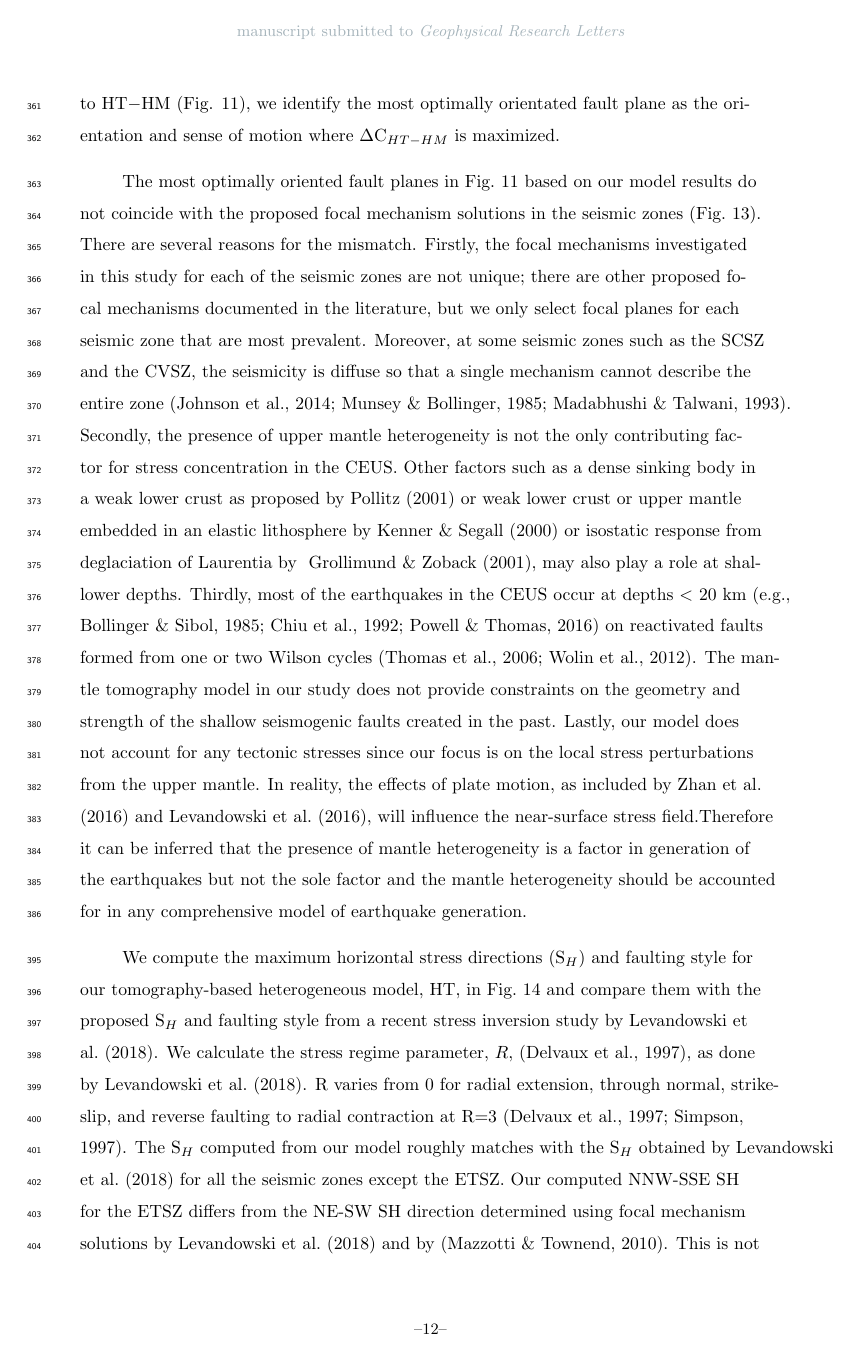
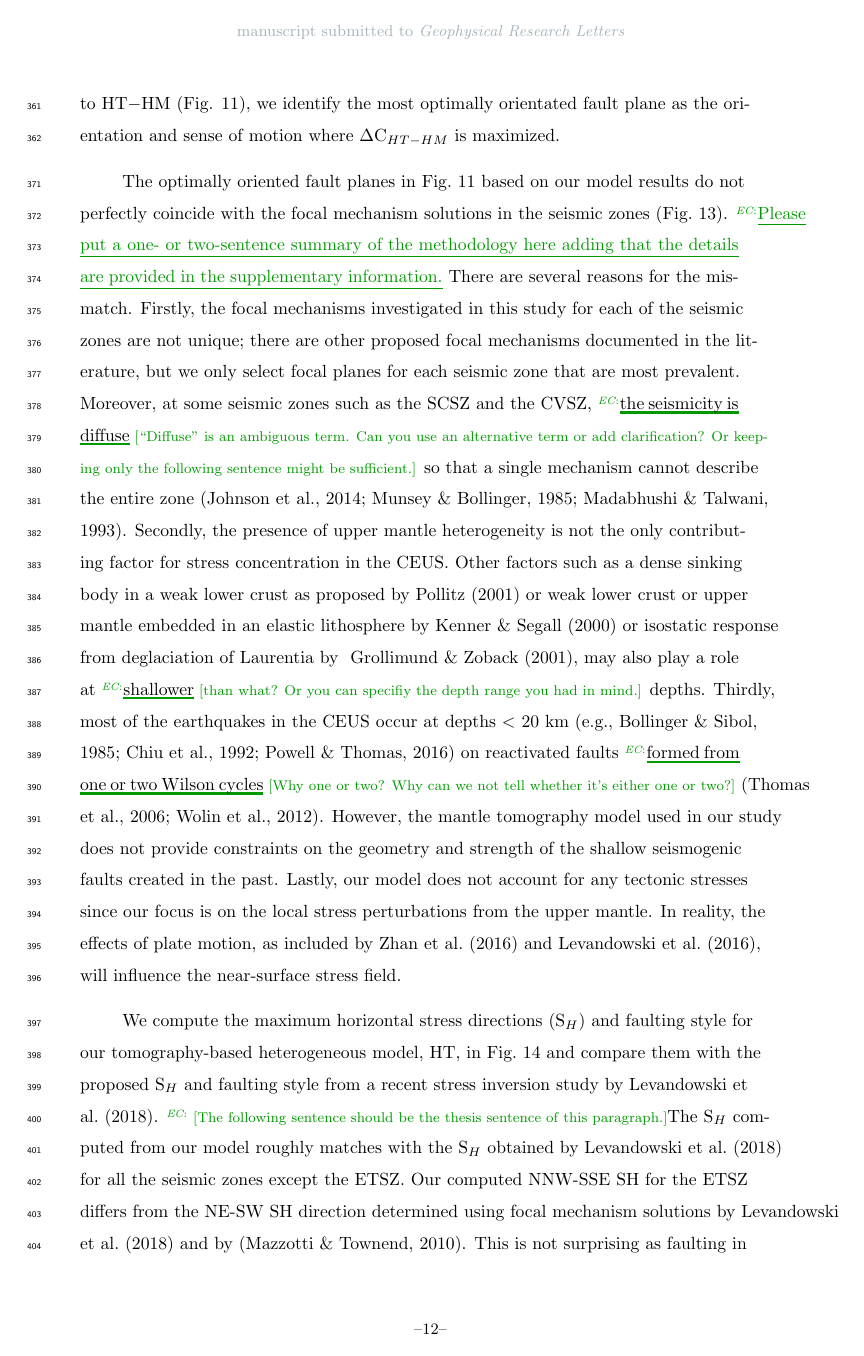
Before and after one commit to echoi/foundering_project, a LaTeX document (agujournaltemplate.tex): page 12 of 38. Compiled offline with pdfLaTeX.

Commit message:
saving progress

```diff
--- a/agujournaltemplate.tex
+++ b/agujournaltemplate.tex
@@ -458,9 +458,8 @@ shows positive values of about 3 MPa only in the ETSZ and NMSZ\_NE. Although the
     \label{cs_ht_hr}
 \end{figure}
 
-     The most optimally oriented fault planes in Fig.~\ref{cs_ht_hm} based on our model results do not coincide with the proposed focal mechanism solutions in the seismic zones (Fig.~\ref{summary}). There are several reasons for the mismatch. Firstly, the focal mechanisms investigated in this study for each of the seismic zones are not unique; there are other proposed focal mechanisms documented in the literature, but we only select focal planes for each seismic zone that are most prevalent. Moreover, at some seismic zones such as the SCSZ and the CVSZ, the seismicity is diffuse so that a single mechanism cannot describe the entire zone~\citep{johnson2014earthquake, munsey1985focal, madabhushi1993fault}.  Secondly, the presence of upper mantle heterogeneity is not the only contributing factor for stress concentration in the CEUS. Other factors such as a dense sinking body in a weak lower crust as proposed by \citet{Pollitz_2001} or weak lower crust or upper mantle embedded in an elastic lithosphere by \citet{Kenner_2000a} or isostatic response from deglaciation of Laurentia by ~\citet{Grollimund_2001}, may also play a role at shallower depths.  Thirdly, most of the earthquakes in the CEUS occur at depths $<$ 20 km~\citep[e.g.,][]{bollinger1985seismicity, chiu1992imaging, powell2016grenville} on reactivated faults formed from one or two Wilson cycles~\citep{thomas2006tectonic, wolin2012mineral}. The mantle tomography model in our study does not provide constraints on the geometry and strength of the shallow seismogenic faults created in the past. Lastly, our model does not account for any tectonic stresses since our focus is on the local stress perturbations from the upper mantle. In reality, the effects of plate motion, as included by~\citet{zhan2016stress} and \citet{levandowski2016dense}, will influence the near-surface stress field.% When taken into account, together or alone, all of these factors might bring the optimal orientations closer to those independently estimated in the previous studies.
-Therefore it can be inferred that the presence of mantle heterogeneity is a factor in generation of the earthquakes but not the sole factor and the mantle heterogeneity should be accounted for in any comprehensive model of earthquake generation.
-
+     The optimally oriented fault planes in Fig.~\ref{cs_ht_hm} based on our model results do not perfectly coincide with the focal mechanism solutions in the seismic zones (Fig.~\ref{summary}). \add[EC]{Please put a one- or two-sentence summary of the methodology here adding that the details are provided in the supplementary information.} There are several reasons for the mismatch. Firstly, the focal mechanisms investigated in this study for each of the seismic zones are not unique; there are other proposed focal mechanisms documented in the literature, but we only select focal planes for each seismic zone that are most prevalent. Moreover, at some seismic zones such as the SCSZ and the CVSZ, \annote[EC]{the seismicity is diffuse}{``Diffuse'' is an ambiguous term. Can you use an alternative term or add clarification? Or keeping only the following sentence might be sufficient.} so that a single mechanism cannot describe the entire zone~\citep{johnson2014earthquake, munsey1985focal, madabhushi1993fault}.  Secondly, the presence of upper mantle heterogeneity is not the only contributing factor for stress concentration in the CEUS. Other factors such as a dense sinking body in a weak lower crust as proposed by \citet{Pollitz_2001} or weak lower crust or upper mantle embedded in an elastic lithosphere by \citet{Kenner_2000a} or isostatic response from deglaciation of Laurentia by ~\citet{Grollimund_2001}, may also play a role at \annote[EC]{shallower}{than what? Or you can specifiy the depth range you had in mind.} depths.  Thirdly, most of the earthquakes in the CEUS occur at depths $<$ 20 km~\citep[e.g.,][]{bollinger1985seismicity, chiu1992imaging, powell2016grenville} on reactivated faults \annote[EC]{formed from one or two Wilson cycles}{Why one or two? Why can we not tell whether it's either one or two?}~\citep{thomas2006tectonic, wolin2012mineral}. However, the mantle tomography model used in our study does not provide constraints on the geometry and strength of the shallow seismogenic faults created in the past. Lastly, our model does not account for any tectonic stresses since our focus is on the local stress perturbations from the upper mantle. In reality, the effects of plate motion, as included by~\citet{zhan2016stress} and \citet{levandowski2016dense}, will influence the near-surface stress field.% When taken into account, together or alone, all of these factors might bring the optimal orientations closer to those independently estimated in the previous studies.
+%
 \begin{figure}[ht]
     \centering
     \includegraphics[width=0.8\linewidth]{figures/summ_stress.png}
@@ -472,7 +471,11 @@ Therefore it can be inferred that the presence of mantle heterogeneity is a fact
 %    which is computed using $R'=(\sigma_2-\sigma_3)/(\sigma_1-\sigma_3)$ (here, $\sigma_1>\sigma_2>\sigma_3$ are the principal stress components and $\sigma_1$ is most compressive), and the faulting style
 
 
-We compute the maximum horizontal stress directions (S$_H$) and faulting style for our tomography-based heterogeneous model, HT, in Fig.~\ref{sigma1} and compare them with the proposed S$_H$ and faulting style from a recent stress inversion study by~\citet{levandowski2018updated}. We calculate the  stress regime parameter, $R$,~\citep{delvaux1997paleostress}, as done by~\citet{levandowski2018updated}. R varies from 0 for radial extension, through normal, strike-slip, and reverse faulting to radial contraction at R=3~\citep{delvaux1997paleostress, simpson1997quantifying}. The S$_H$ computed from our model roughly matches with the S$_H$ obtained by~\citet{levandowski2018updated} for all the seismic zones except the ETSZ.  Our computed NNW-SSE SH for the ETSZ differs from the NE-SW SH direction determined using focal mechanism solutions by~\citet{levandowski2018updated} and by~\citep{mazzotti2010state}. This is not surprising as faulting in the ETSZ may be strongly influenced by density anomalies in the lower crust inherited from past tectonic events~\citet{levandowski2018updated}. This is suggested by the occurrence of focal mechanisms indicating a propensity for normal faulting in the ETSZ~\citep{cooley2015new}. Fig.~\ref{sigma1} shows the dominant faulting style as thrust for the NMSZ, and oblique-thrust for the GCSZ, which is similar to the proposed faulting styles in~\citet{levandowski2018updated} for these zones. On the other hand, our model predicts normal faulting at the SCSZ and the CVSZ, and strike-slip faulting at the ETSZ. These zones are associated with thrust and normal faulting, receptively, in~\citet{levandowski2018updated}. This discrepancy between the modeled and predicted faulting style at the CVSZ and the SCSZ occurs because our model does not account for compressive tectonic stresses, which is highest at these zones. Within the ETSZ, a strike-slip mechanism has been dominantly suggested by other studies~\citep{mazzotti2010state, powell2016grenville}, which agrees with our model result.
+We compute the maximum horizontal stress directions (S$_H$) and faulting style for our tomography-based heterogeneous model, HT, in Fig.~\ref{sigma1} and compare them with the proposed S$_H$ and faulting style from a recent stress inversion study by~\citet{levandowski2018updated}. \note[EC]{The following sentence should be the thesis sentence of this paragraph.}The S$_H$ computed from our model roughly matches with the S$_H$ obtained by~\citet{levandowski2018updated} for all the seismic zones except the ETSZ.  Our computed NNW-SSE SH for the ETSZ differs from the NE-SW SH direction determined using focal mechanism solutions by~\citet{levandowski2018updated} and by~\citep{mazzotti2010state}. This is not surprising as faulting in the ETSZ may be strongly influenced by density anomalies in the lower crust inherited from past tectonic events~\citet{levandowski2018updated}. This is suggested by the occurrence of focal mechanisms indicating a propensity for normal faulting in the ETSZ~\citep{cooley2015new}.
+
+The distribution of stress regime parameter, $R$,~\citep{delvaux1997paleostress,simpson1997quantifying,levandowski2018updated}, computed based on the model HT, shows that the dominant faulting styles are thrust for the \annote[EC]{NMSZ}{NMSZ\_NE?}, strike-slip for the ETSZ and oblique-thrust for the GCSZ (Fig.~\ref{sigma1}). These stress regimes are consistent with the proposed faulting styles in~\citet{levandowski2018updated} for these zones. \note[EC]{But Table 2 says left-lateral SS is dominant in GCSZ. Which one is right?}
+% R varies from 0 for radial extension, through normal, strike-slip, and reverse faulting to radial contraction at R=3~\citep{delvaux1997paleostress, simpson1997quantifying}.
+The HT model predicts normal faulting at the SCSZ and the CVSZ and strike-slip faulting at the ETSZ. These zones are associated with thrust and normal faulting, receptively, in~\citet{levandowski2018updated}. \note[EC]{Table 2 says these thrust is the dominant sense of motion in these two seismic zones. Why compare with Table 2 above and with Levandowski2018 here?} This discrepancy between the modeled and predicted faulting style at the CVSZ and the SCSZ occurs because our model does not account for compressive tectonic stresses, which is highest at these zones. Within the ETSZ, a strike-slip mechanism has been dominantly suggested by other studies~\citep{mazzotti2010state, powell2016grenville}, which agrees with our model result.
 
 \begin{figure}[h!]
     \centering
```
Also changed, not shown: agujournaltemplate.tex (4 more changed lines).
